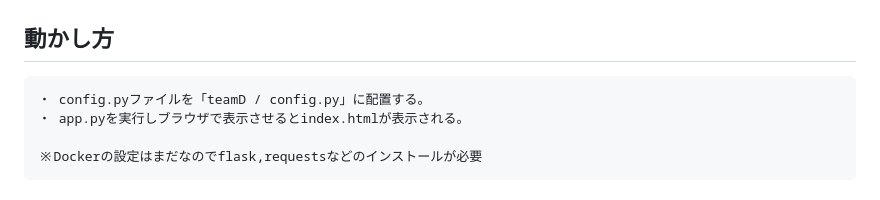
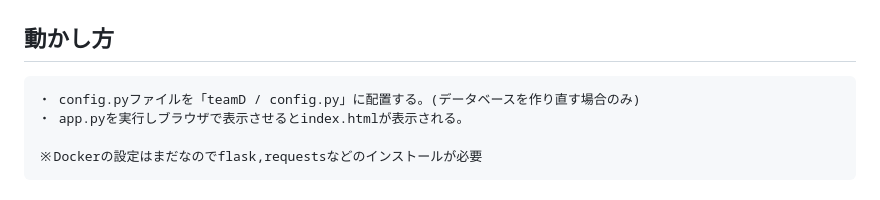
Before and after one commit to Hiromichi5/teamD, a Markdown page: README.md, the part around the change. Rendered like a GitHub page.

Commit message:
説明追加

```diff
--- a/README.md
+++ b/README.md
@@ -1,7 +1,7 @@
 # teamD
 
 ## 動かし方
-    ・ config.pyファイルを「teamD / config.py」に配置する。
+    ・ config.pyファイルを「teamD / config.py」に配置する。(データベースを作り直す場合のみ)
     ・ app.pyを実行しブラウザで表示させるとindex.htmlが表示される。
 
     ※Dockerの設定はまだなのでflask,requestsなどのインストールが必要
```
